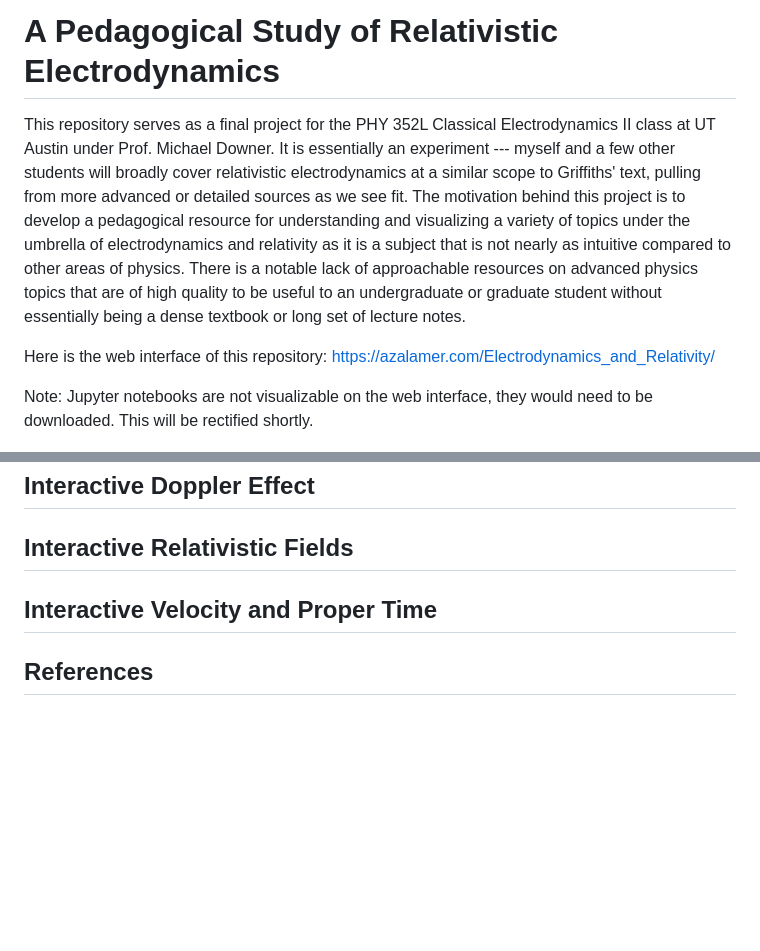
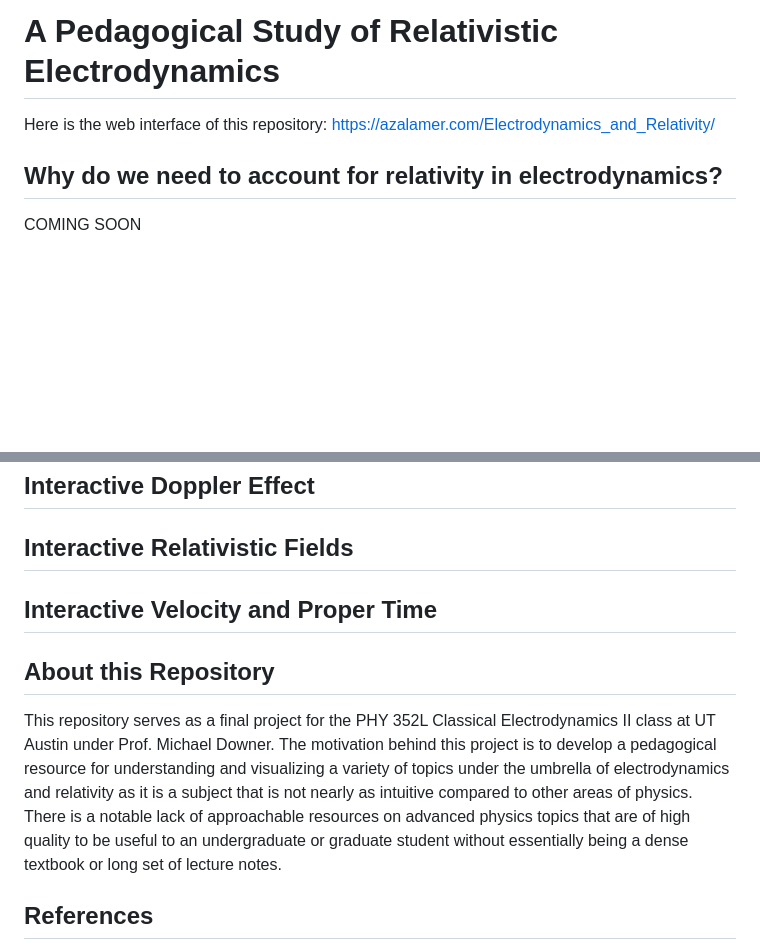
Before and after one commit to amalbumbia/Electrodynamics_and_Relativity, a Markdown page: README.md, 2 parts joined by grey strips. Rendered like a GitHub page; blank space fills up the shorter version.

```diff
--- a/README.md
+++ b/README.md
@@ -1,10 +1,11 @@
 # A Pedagogical Study of Relativistic Electrodynamics
-
- This repository serves as a final project for the PHY 352L Classical Electrodynamics II class at UT Austin under Prof. Michael Downer. It is essentially an experiment --- myself and a few other students will broadly cover relativistic electrodynamics at a similar scope to Griffiths' text, pulling from more advanced or detailed sources as we see fit. The motivation behind this project is to develop a pedagogical resource for understanding and visualizing a variety of topics under the umbrella of electrodynamics and relativity as it is a subject that is not nearly as intuitive compared to other areas of physics. There is a notable lack of approachable resources on advanced physics topics that are of high quality to be useful to an undergraduate or graduate student without essentially being a dense textbook or long set of lecture notes.
 
 Here is the web interface of this repository: [https://azalamer.com/Electrodynamics_and_Relativity/](https://azalamer.com/Electrodynamics_and_Relativity/)
 
-Note: Jupyter notebooks are not visualizable on the web interface, they would need to be downloaded. This will be rectified shortly.
+## Why do we need to account for relativity in electrodynamics?
+
+COMING SOON
+
 
  <a href="https://github.com/amalbumbia/Electrodynamics_and_Relativity/blob/3f5572803e2bd33150d4df1aa6eab6cc5d50ca77/Flowcharts%20Electro%20Project.svg">
   <img src="https://github.com/amalbumbia/Electrodynamics_and_Relativity/blob/8949d0f65fec955abbe48ba7cf1304b824eb021d/mega_flowchart.png" width="800" alt="flowchart">
@@ -37,6 +38,9 @@ Note: Jupyter notebooks are not visualizable on the web interface, they would ne
 
 ## Interactive Velocity and Proper Time
 
+## About this Repository
+This repository serves as a final project for the PHY 352L Classical Electrodynamics II class at UT Austin under Prof. Michael Downer. The motivation behind this project is to develop a pedagogical resource for understanding and visualizing a variety of topics under the umbrella of electrodynamics and relativity as it is a subject that is not nearly as intuitive compared to other areas of physics. There is a notable lack of approachable resources on advanced physics topics that are of high quality to be useful to an undergraduate or graduate student without essentially being a dense textbook or long set of lecture notes.
+
 ## References
 
 Here are some books we believe are great references for practice problems and more depth into electrodynamics and relativity! Many of these will sound familiar.
```
